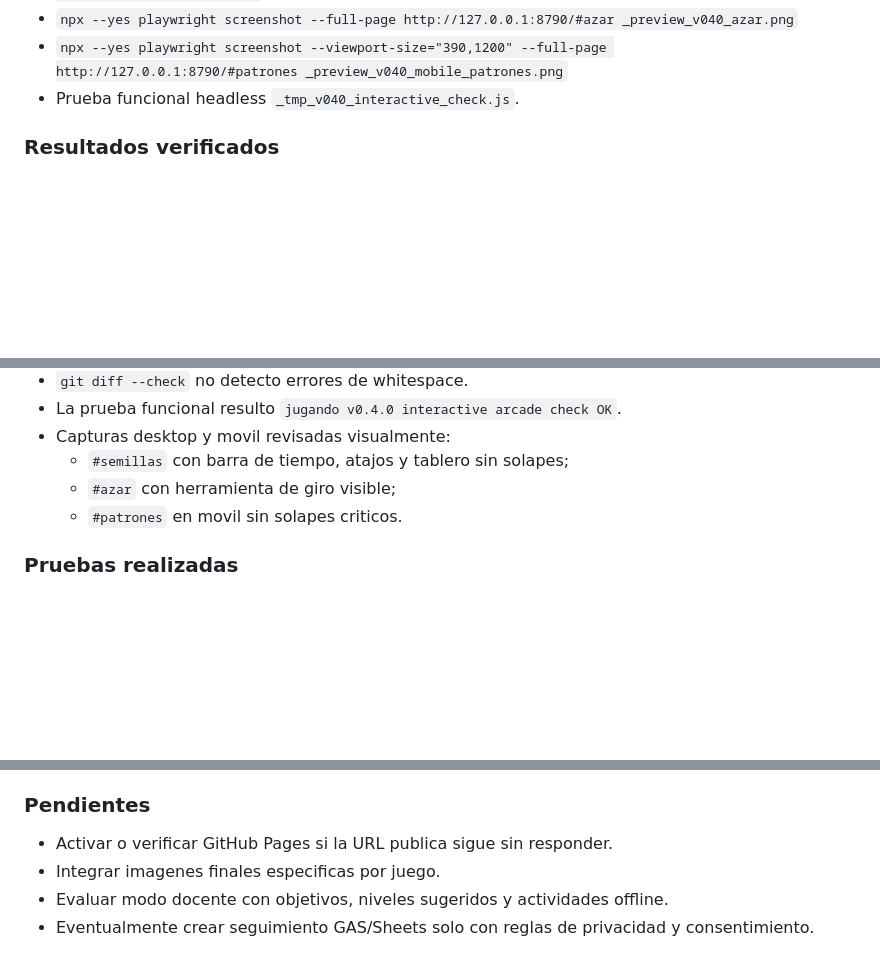
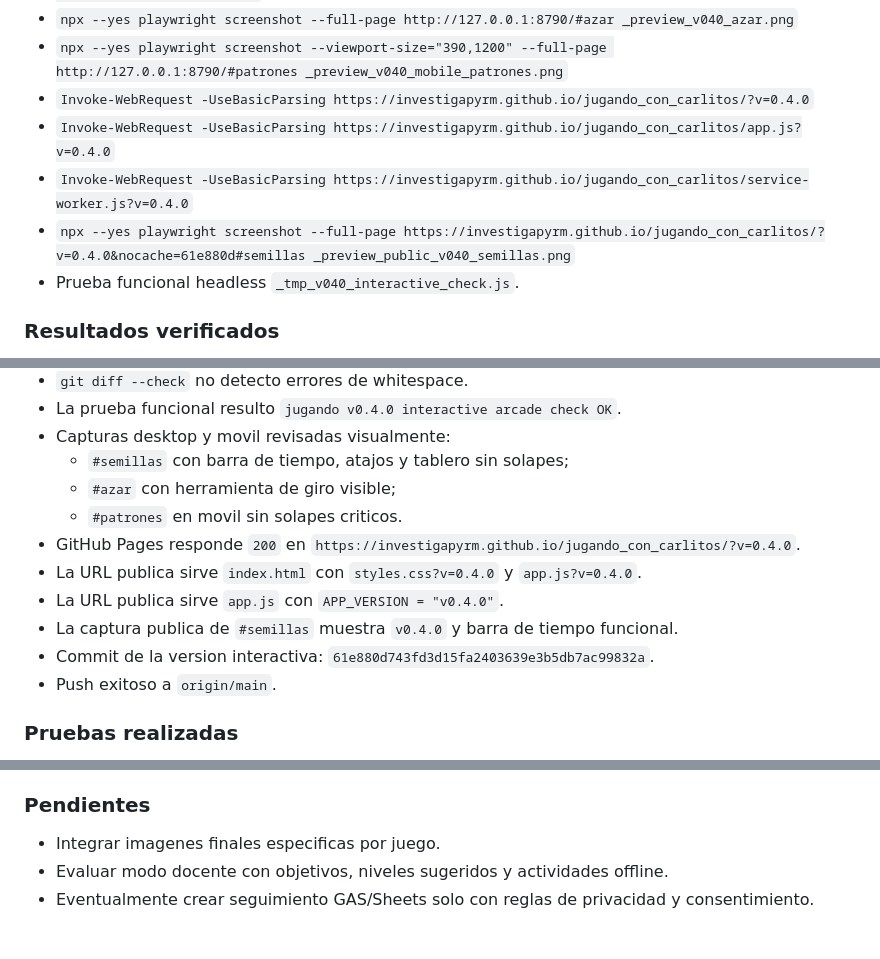
Before and after one commit to investigapyrm/jugando_con_carlitos, a Markdown page: BITACORA_JUGANDO_CON_CARLITOS_PARACEL_REPO.md, 3 parts joined by grey strips. Drawn GitHub-style; blank space fills up the shorter version.

Commit message:
Registra verificacion publica de v0.4.0

```diff
--- a/BITACORA_JUGANDO_CON_CARLITOS_PARACEL_REPO.md
+++ b/BITACORA_JUGANDO_CON_CARLITOS_PARACEL_REPO.md
@@ -550,6 +550,10 @@
 * `npx --yes playwright screenshot --full-page http://127.0.0.1:8790/#semillas _preview_v040_semillas.png`
 * `npx --yes playwright screenshot --full-page http://127.0.0.1:8790/#azar _preview_v040_azar.png`
 * `npx --yes playwright screenshot --viewport-size="390,1200" --full-page http://127.0.0.1:8790/#patrones _preview_v040_mobile_patrones.png`
+* `Invoke-WebRequest -UseBasicParsing https://investigapyrm.github.io/jugando_con_carlitos/?v=0.4.0`
+* `Invoke-WebRequest -UseBasicParsing https://investigapyrm.github.io/jugando_con_carlitos/app.js?v=0.4.0`
+* `Invoke-WebRequest -UseBasicParsing https://investigapyrm.github.io/jugando_con_carlitos/service-worker.js?v=0.4.0`
+* `npx --yes playwright screenshot --full-page https://investigapyrm.github.io/jugando_con_carlitos/?v=0.4.0&nocache=61e880d#semillas _preview_public_v040_semillas.png`
 * Prueba funcional headless `_tmp_v040_interactive_check.js`.
 
 ### Resultados verificados
@@ -565,6 +569,12 @@
   * `#semillas` con barra de tiempo, atajos y tablero sin solapes;
   * `#azar` con herramienta de giro visible;
   * `#patrones` en movil sin solapes criticos.
+* GitHub Pages responde `200` en `https://investigapyrm.github.io/jugando_con_carlitos/?v=0.4.0`.
+* La URL publica sirve `index.html` con `styles.css?v=0.4.0` y `app.js?v=0.4.0`.
+* La URL publica sirve `app.js` con `APP_VERSION = "v0.4.0"`.
+* La captura publica de `#semillas` muestra `v0.4.0` y barra de tiempo funcional.
+* Commit de la version interactiva: `61e880d743fd3d15fa2403639e3b5db7ac99832a`.
+* Push exitoso a `origin/main`.
 
 ### Pruebas realizadas
 
@@ -594,7 +604,6 @@
 
 ### Pendientes
 
-* Activar o verificar GitHub Pages si la URL publica sigue sin responder.
 * Integrar imagenes finales especificas por juego.
 * Evaluar modo docente con objetivos, niveles sugeridos y actividades offline.
 * Eventualmente crear seguimiento GAS/Sheets solo con reglas de privacidad y consentimiento.
```
